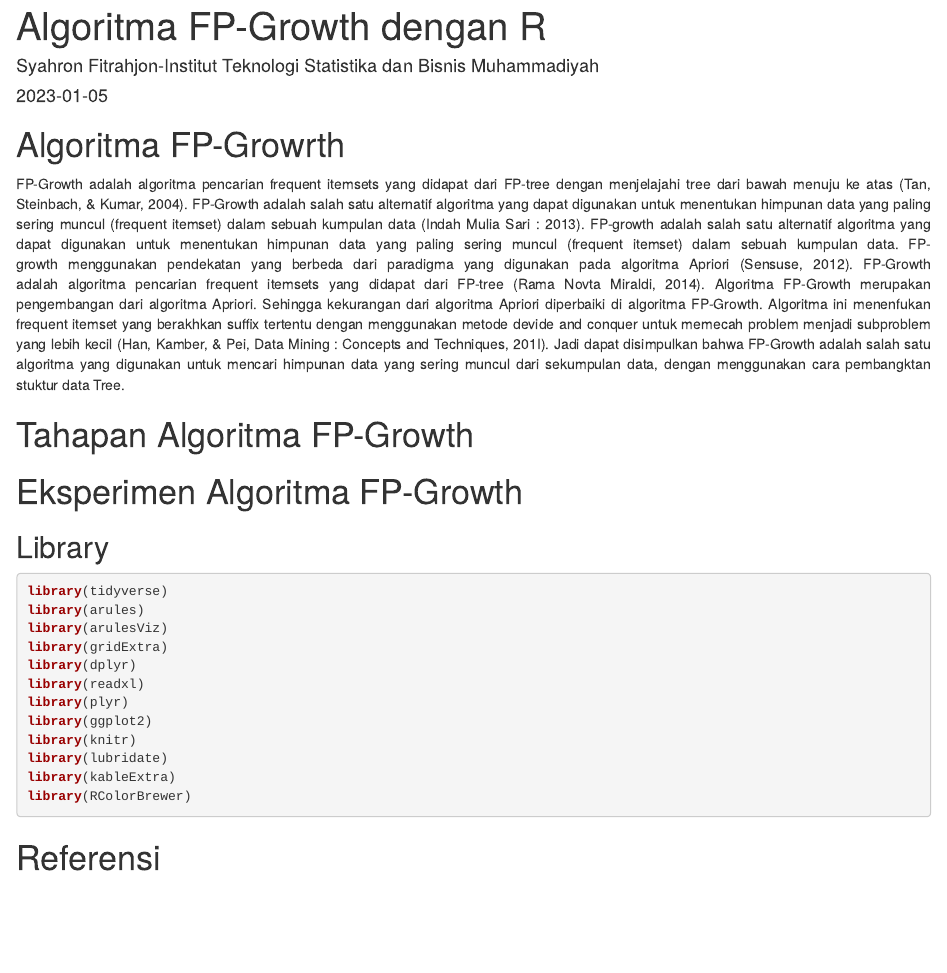
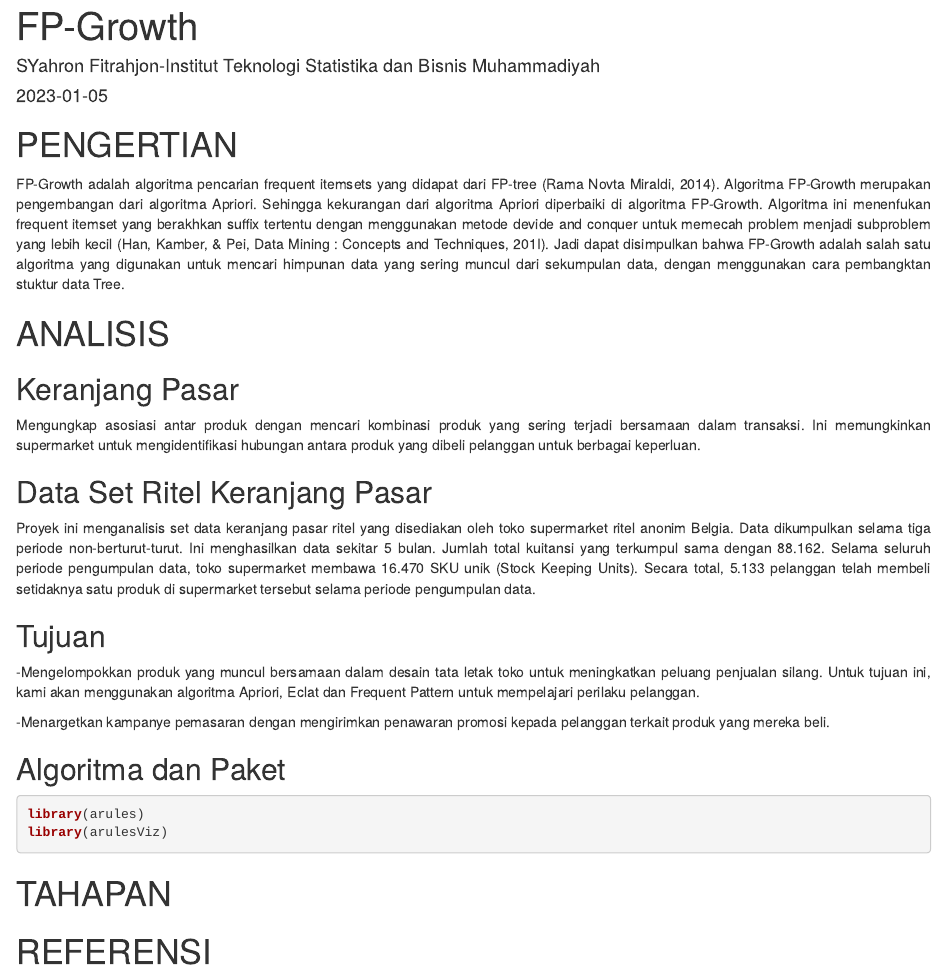
Before and after one commit to afddafit06/fp-growth, an R Markdown document (fp-growth.Rmd): the page in a window 1100 px wide, from its top. Rendered offline with R 4.5, knitr and Pandoc, with nearby package versions; the code is not run, so its results and figures are left out; drawn as R Markdown's standard HTML page in place of the format the file asks for.

Commit message:
praktikum 2

````diff
--- a/fp-growth.Rmd
+++ b/fp-growth.Rmd
@@ -1,2 +1 @@
 ---
-title: Algoritma FP-Growth dengan R
@@ -19,34 +22,29 @@ text-align: justify}
 knitr::opts_chunk$set(echo = TRUE)
 ```
 
-# Algoritma FP-Growrth
-FP-Growth adalah algoritma pencarian frequent itemsets yang didapat dari FP-tree dengan menjelajahi tree dari bawah menuju ke atas (Tan, Steinbach, & Kumar, 2004).
-FP-Growth adalah salah satu alternatif algoritma yang dapat digunakan untuk menentukan himpunan data yang paling sering muncul (frequent itemset) dalam sebuah kumpulan data (Indah Mulia Sari : 2013).
-FP-growth adalah salah satu alternatif algoritma yang dapat digunakan untuk menentukan himpunan data yang paling sering muncul (frequent itemset) dalam sebuah kumpulan data. FP-growth menggunakan pendekatan yang berbeda dari paradigma yang digunakan pada algoritma Apriori (Sensuse, 2012).
+# PENGERTIAN
 FP-Growth adalah algoritma pencarian frequent itemsets yang didapat dari FP-tree (Rama Novta Miraldi, 2014).
 Algoritma FP-Growth merupakan pengembangan dari algoritma Apriori. Sehingga kekurangan dari algoritma Apriori diperbaiki di algoritma FP-Growth. Algoritma ini menenfukan frequent itemset yang berakhkan suffix tertentu dengan menggunakan metode devide and conquer untuk memecah problem menjadi subproblem yang lebih kecil (Han, Kamber, & Pei, Data Mining : Concepts and Techniques, 201I).
 Jadi dapat disimpulkan bahwa FP-Growth adalah salah satu algoritma yang digunakan untuk mencari himpunan data yang sering muncul dari sekumpulan data, dengan menggunakan cara pembangktan stuktur data Tree.
 
+# ANALISIS
+## Keranjang Pasar
+Mengungkap asosiasi antar produk dengan mencari kombinasi produk yang sering terjadi bersamaan dalam transaksi. Ini memungkinkan supermarket untuk mengidentifikasi hubungan antara produk yang dibeli pelanggan untuk berbagai keperluan.
 
-# Tahapan Algoritma FP-Growth
+## Data Set Ritel Keranjang Pasar
+Proyek ini menganalisis set data keranjang pasar ritel yang disediakan oleh toko supermarket ritel anonim Belgia. Data dikumpulkan selama tiga periode non-berturut-turut. Ini menghasilkan data sekitar 5 bulan. Jumlah total kuitansi yang terkumpul sama dengan 88.162. Selama seluruh periode pengumpulan data, toko supermarket membawa 16.470 SKU unik (Stock Keeping Units). Secara total, 5.133 pelanggan telah membeli setidaknya satu produk di supermarket tersebut selama periode pengumpulan data.
 
-# Eksperimen Algoritma FP-Growth
-## Library
+## Tujuan
+-Mengelompokkan produk yang muncul bersamaan dalam desain tata letak toko untuk meningkatkan peluang penjualan silang. Untuk tujuan ini, kami akan menggunakan algoritma Apriori, Eclat dan Frequent Pattern untuk mempelajari perilaku pelanggan.
+
+-Menargetkan kampanye pemasaran dengan mengirimkan penawaran promosi kepada pelanggan terkait produk yang mereka beli.
+
+## Algoritma dan Paket
 ```{r}
-library(tidyverse)
 library(arules)
 library(arulesViz)
-library(gridExtra)
-library(dplyr)
-library(readxl)
-library(plyr)
-library(ggplot2)
-library(knitr)
-library(lubridate)
-library(kableExtra)
-library(RColorBrewer)
 ```
 
+# TAHAPAN
 
-
-# Referensi
+# REFERENSI
````
Also changed, not shown: fp-growth.html, fp-growth.Rmd (12 more changed lines).
